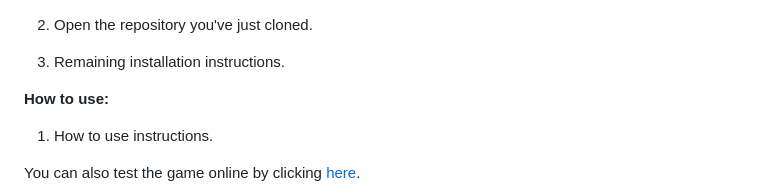
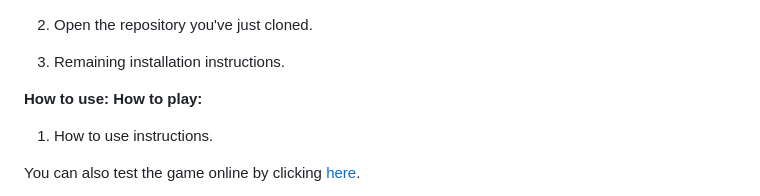
Before and after one commit to fchavonet/fchavonet, a Markdown page: template-README.md, the part around the change. GitHub-like rendering.

Commit message:
Adding "**How to play:**" title in "Installation and how to use" section.

```diff
--- a/template-README.md
+++ b/template-README.md
@@ -113,6 +113,7 @@ git clone <link_to_the_repository>
 3. Remaining installation instructions.
 
 **How to use:**
+**How to play:**
 
 1. How to use instructions.
 
```
